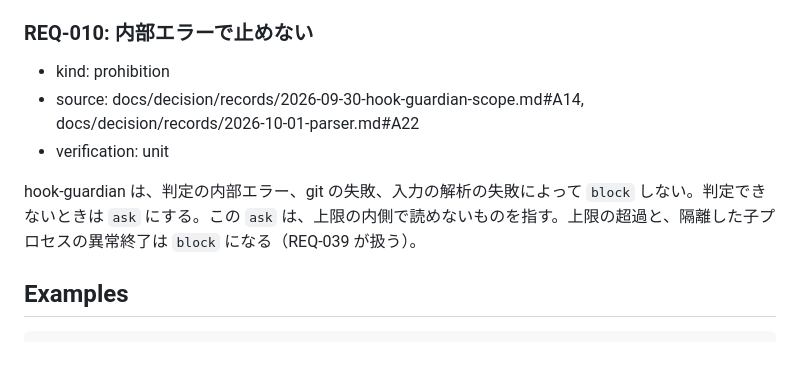
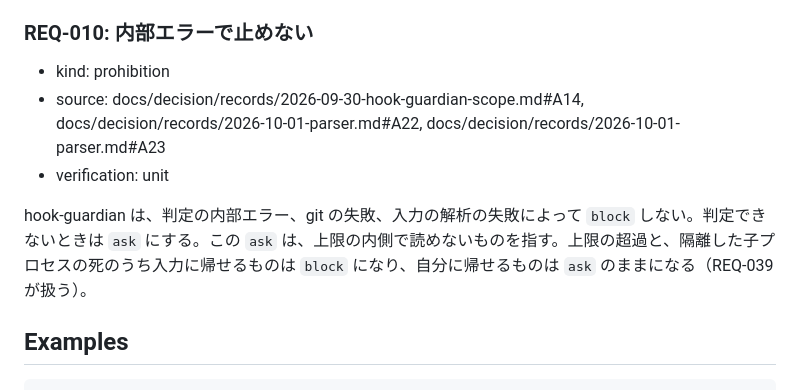
Before and after one commit to ba0918/command-guardian, a Markdown page: docs/ir/judgment.md, the part around the change. Drawn GitHub-style; blank space fills up the shorter version.

```diff
--- a/docs/ir/judgment.md
+++ b/docs/ir/judgment.md
@@ -79,10 +79,10 @@ hook-guardian は、対象パスの分類に応じて判定を決める。`ephem
 ### REQ-010: 内部エラーで止めない
 
 - kind: prohibition
-- source: docs/decision/records/2026-09-30-hook-guardian-scope.md#A14, docs/decision/records/2026-10-01-parser.md#A22
+- source: docs/decision/records/2026-09-30-hook-guardian-scope.md#A14, docs/decision/records/2026-10-01-parser.md#A22, docs/decision/records/2026-10-01-parser.md#A23
 - verification: unit
 
-hook-guardian は、判定の内部エラー、git の失敗、入力の解析の失敗によって `block` しない。判定できないときは `ask` にする。この `ask` は、上限の内側で読めないものを指す。上限の超過と、隔離した子プロセスの異常終了は `block` になる（REQ-039 が扱う）。
+hook-guardian は、判定の内部エラー、git の失敗、入力の解析の失敗によって `block` しない。判定できないときは `ask` にする。この `ask` は、上限の内側で読めないものを指す。上限の超過と、隔離した子プロセスの死のうち入力に帰せるものは `block` になり、自分に帰せるものは `ask` のままになる（REQ-039 が扱う）。
 
 ## Examples
 
```
Also changed, not shown: docs/ir/parser.md (+2 -2 lines), 1 other file.
